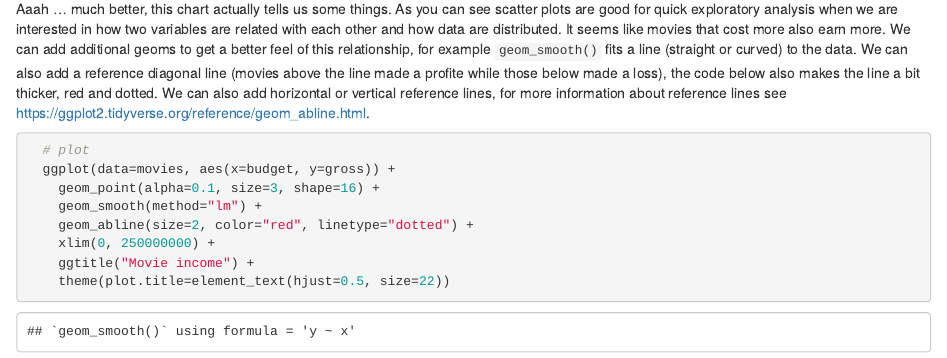
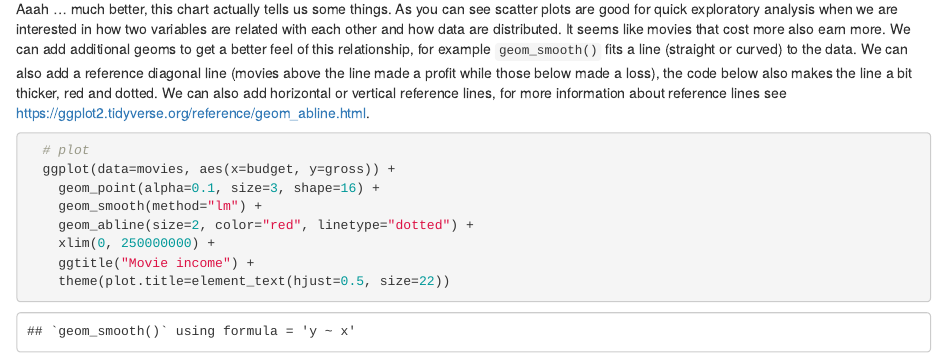
Before and after one commit to bstatcomp/Rworkshop, an R Markdown document (2_Data_visualizations_and_reports.Rmd): the page in a window 1100 px wide, from 3540 px down. Rendered offline with R 4.5, knitr and Pandoc, with nearby package versions; drawn as R Markdown's standard HTML page in place of the format the file asks for.

Commit message:
Typo fix.

````diff
--- a/2_Data_visualizations_and_reports.Rmd
+++ b/2_Data_visualizations_and_reports.Rmd
@@ -98,7 +98,7 @@ To add a title to the chart we need to use commands for the themes layer. The ap
     theme(plot.title=element_text(hjust=0.5, size=22))
 ```
 
-Aaah ... much better, this chart actually tells us some things. As you can see scatter plots are good for quick exploratory analysis when we are interested in how two variables are related with each other and how data are distributed. It seems like movies that cost more also earn more. We can add additional geoms to get a better feel of this relationship, for example `geom_smooth()` fits a line (straight or curved) to the data. We can also add a reference diagonal line (movies above the line made a profite while those below made a loss), the code below also makes the line a bit thicker, red and dotted. We can also add horizontal or vertical reference lines, for more information about reference lines see https://ggplot2.tidyverse.org/reference/geom_abline.html.
+Aaah ... much better, this chart actually tells us some things. As you can see scatter plots are good for quick exploratory analysis when we are interested in how two variables are related with each other and how data are distributed. It seems like movies that cost more also earn more. We can add additional geoms to get a better feel of this relationship, for example `geom_smooth()` fits a line (straight or curved) to the data. We can also add a reference diagonal line (movies above the line made a profit while those below made a loss), the code below also makes the line a bit thicker, red and dotted. We can also add horizontal or vertical reference lines, for more information about reference lines see https://ggplot2.tidyverse.org/reference/geom_abline.html.
 
 ```{r, warning=FALSE, messages=FALSE}
   # plot
````
